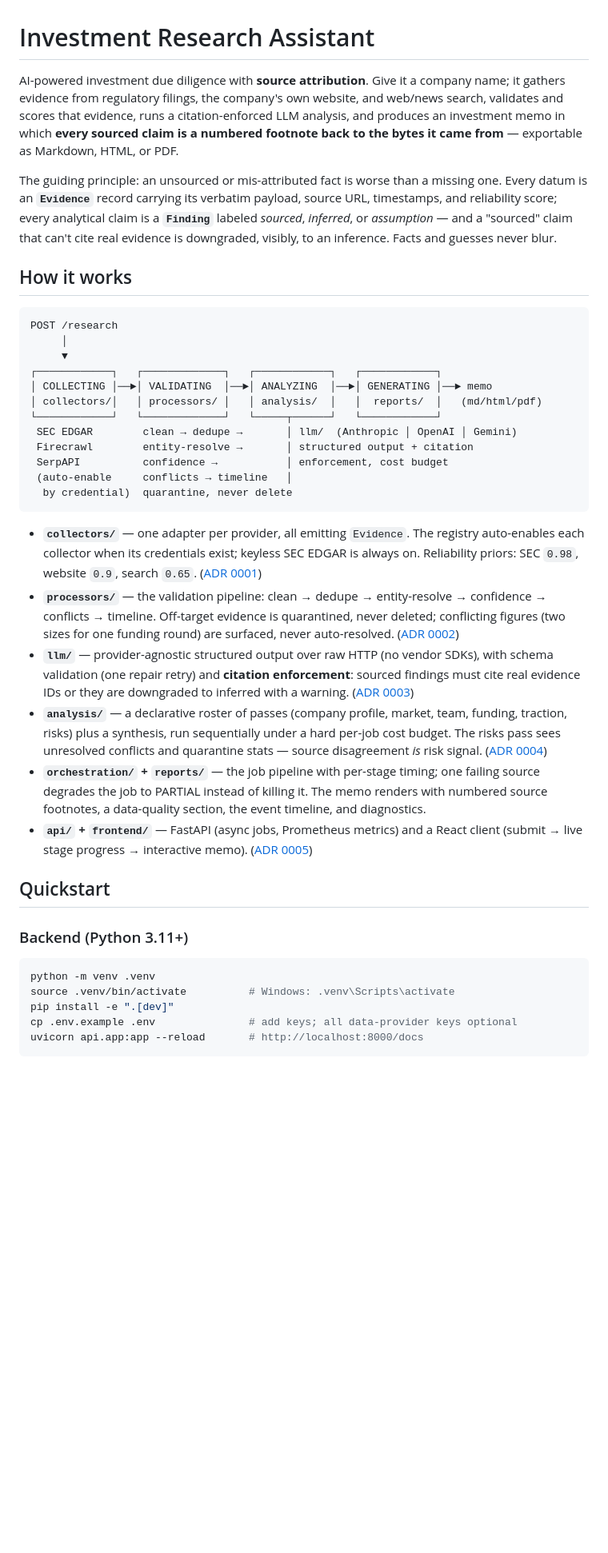
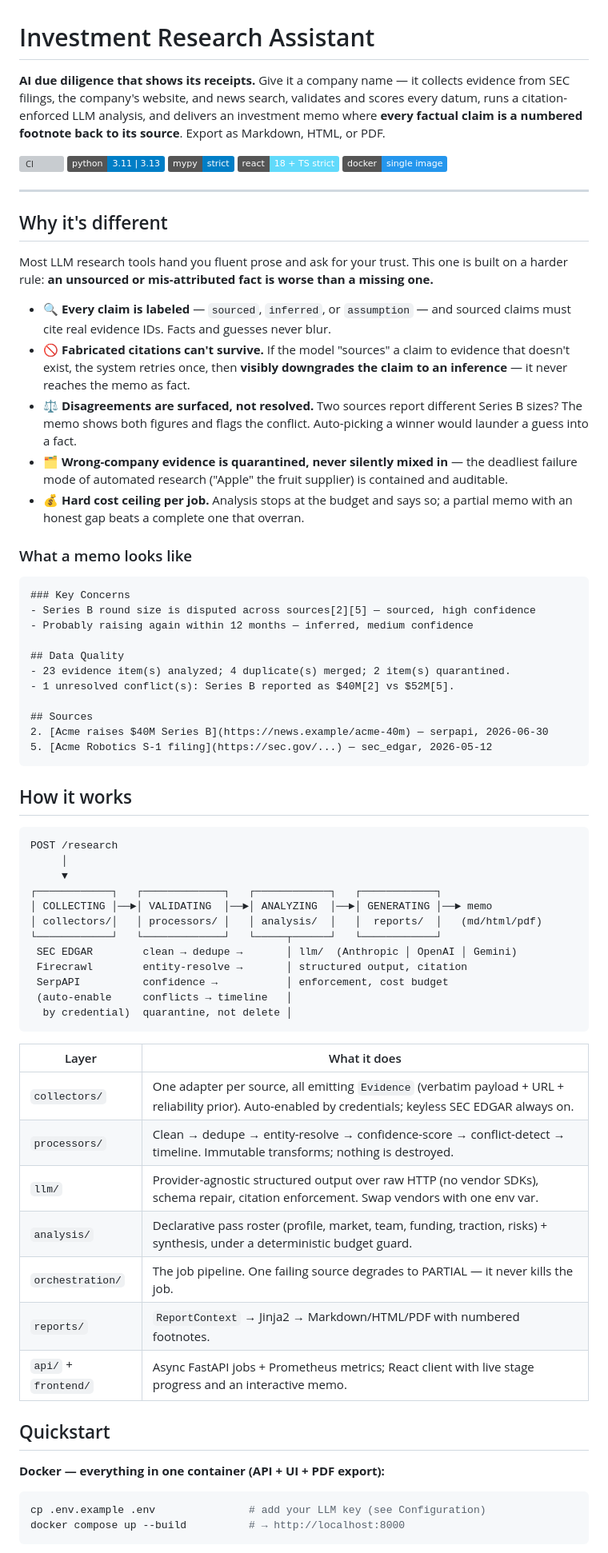
Before and after one commit to DarkWaterReflection/Investment-Research-Assistant, a Markdown page: README.md, the part around one of its changes. Shown at 80% size. Rendered like a GitHub page; badges without logos; blank space fills up the shorter version; grey boxes are pictures that could not be loaded.

Commit message:
README: storefront rewrite - badges, value prop, sample memo excerpt, engineering-quality section

````diff
--- a/README.md
+++ b/README.md
@@ -1,18 +1,40 @@
 # Investment Research Assistant
 
-AI-powered investment due diligence with **source attribution**. Give it a
-company name; it gathers evidence from regulatory filings, the company's own
-website, and web/news search, validates and scores that evidence, runs a
-citation-enforced LLM analysis, and produces an investment memo in which
-**every sourced claim is a numbered footnote back to the bytes it came from**
-— exportable as Markdown, HTML, or PDF.
+**AI due diligence that shows its receipts.** Give it a company name — it collects evidence from SEC filings, the company's website, and news search, validates and scores every datum, runs a citation-enforced LLM analysis, and delivers an investment memo where **every factual claim is a numbered footnote back to its source**. Export as Markdown, HTML, or PDF.
 
-The guiding principle: an unsourced or mis-attributed fact is worse than a
-missing one. Every datum is an **`Evidence`** record carrying its verbatim
-payload, source URL, timestamps, and reliability score; every analytical
-claim is a **`Finding`** labeled *sourced*, *inferred*, or *assumption* — and
-a "sourced" claim that can't cite real evidence is downgraded, visibly, to an
-inference. Facts and guesses never blur.
+[![CI](https://github.com/DarkWaterReflection/Investment-Research-Assistant/actions/workflows/ci.yml/badge.svg)](https://github.com/DarkWaterReflection/Investment-Research-Assistant/actions/workflows/ci.yml)
+![Python](https://img.shields.io/badge/python-3.11%20%7C%203.13-blue)
+![Types](https://img.shields.io/badge/mypy-strict-blue)
+![Frontend](https://img.shields.io/badge/react-18%20%2B%20TS%20strict-61dafb)
+![Docker](https://img.shields.io/badge/docker-single%20image-2496ed)
+
+---
+
+## Why it's different
+
+Most LLM research tools hand you fluent prose and ask for your trust. This one is built on a harder rule: **an unsourced or mis-attributed fact is worse than a missing one.**
+
+- 🔍 **Every claim is labeled** — `sourced`, `inferred`, or `assumption` — and sourced claims must cite real evidence IDs. Facts and guesses never blur.
+- 🚫 **Fabricated citations can't survive.** If the model "sources" a claim to evidence that doesn't exist, the system retries once, then **visibly downgrades the claim to an inference** — it never reaches the memo as fact.
+- ⚖️ **Disagreements are surfaced, not resolved.** Two sources report different Series B sizes? The memo shows both figures and flags the conflict. Auto-picking a winner would launder a guess into a fact.
+- 🗂️ **Wrong-company evidence is quarantined, never silently mixed in** — the deadliest failure mode of automated research ("Apple" the fruit supplier) is contained and auditable.
+- 💰 **Hard cost ceiling per job.** Analysis stops at the budget and says so; a partial memo with an honest gap beats a complete one that overran.
+
+### What a memo looks like
+
+```markdown
+### Key Concerns
+- Series B round size is disputed across sources[2][5] — sourced, high confidence
+- Probably raising again within 12 months — inferred, medium confidence
+
+## Data Quality
+- 23 evidence item(s) analyzed; 4 duplicate(s) merged; 2 item(s) quarantined.
+- 1 unresolved conflict(s): Series B reported as $40M[2] vs $52M[5].
+
+## Sources
+2. [Acme raises $40M Series B](https://news.example/acme-40m) — serpapi, 2026-06-30
+5. [Acme Robotics S-1 filing](https://sec.gov/...) — sec_edgar, 2026-05-12
+```
 
 ## How it works
 
@@ -25,48 +47,28 @@ POST /research
 │ collectors/│   │ processors/ │   │ analysis/  │   │  reports/  │   (md/html/pdf)
 └────────────┘   └─────────────┘   └─────┬──────┘   └────────────┘
  SEC EDGAR        clean → dedupe →       │ llm/  (Anthropic │ OpenAI │ Gemini)
- Firecrawl        entity-resolve →       │ structured output + citation
+ Firecrawl        entity-resolve →       │ structured output, citation
  SerpAPI          confidence →           │ enforcement, cost budget
  (auto-enable     conflicts → timeline   │
-  by credential)  quarantine, never delete
+  by credential)  quarantine, not delete │
 ```
 
-- **`collectors/`** — one adapter per provider, all emitting `Evidence`. The
-  registry auto-enables each collector when its credentials exist; keyless
-  SEC EDGAR is always on. Reliability priors: SEC `0.98`, website `0.9`,
-  search `0.65`. ([ADR 0001](docs/adr/0001-evidence-first-architecture.md))
-- **`processors/`** — the validation pipeline: clean → dedupe →
-  entity-resolve → confidence → conflicts → timeline. Off-target evidence is
-  quarantined, never deleted; conflicting figures (two sizes for one funding
-  round) are surfaced, never auto-resolved.
-  ([ADR 0002](docs/adr/0002-data-processing-pipeline.md))
-- **`llm/`** — provider-agnostic structured output over raw HTTP (no vendor
-  SDKs), with schema validation (one repair retry) and **citation
-  enforcement**: sourced findings must cite real evidence IDs or they are
-  downgraded to inferred with a warning.
-  ([ADR 0003](docs/adr/0003-llm-abstraction-and-citation-enforcement.md))
-- **`analysis/`** — a declarative roster of passes (company profile, market,
-  team, funding, traction, risks) plus a synthesis, run sequentially under a
-  hard per-job cost budget. The risks pass sees unresolved conflicts and
-  quarantine stats — source disagreement *is* risk signal.
-  ([ADR 0004](docs/adr/0004-analysis-passes-and-orchestration.md))
-- **`orchestration/` + `reports/`** — the job pipeline with per-stage timing;
-  one failing source degrades the job to PARTIAL instead of killing it. The
-  memo renders with numbered source footnotes, a data-quality section, the
-  event timeline, and diagnostics.
-- **`api/` + `frontend/`** — FastAPI (async jobs, Prometheus metrics) and a
-  React client (submit → live stage progress → interactive memo).
-  ([ADR 0005](docs/adr/0005-api-and-single-container-deployment.md))
+| Layer | What it does |
+|---|---|
+| `collectors/` | One adapter per source, all emitting `Evidence` (verbatim payload + URL + reliability prior). Auto-enabled by credentials; keyless SEC EDGAR always on. |
+| `processors/` | Clean → dedupe → entity-resolve → confidence-score → conflict-detect → timeline. Immutable transforms; nothing is destroyed. |
+| `llm/` | Provider-agnostic structured output over raw HTTP (no vendor SDKs), schema repair, citation enforcement. Swap vendors with one env var. |
+| `analysis/` | Declarative pass roster (profile, market, team, funding, traction, risks) + synthesis, under a deterministic budget guard. |
+| `orchestration/` | The job pipeline. One failing source degrades to PARTIAL — it never kills the job. |
+| `reports/` | `ReportContext` → Jinja2 → Markdown/HTML/PDF with numbered footnotes. |
+| `api/` + `frontend/` | Async FastAPI jobs + Prometheus metrics; React client with live stage progress and an interactive memo. |
 
 ## Quickstart
 
-### Backend (Python 3.11+)
+**Docker — everything in one container (API + UI + PDF export):**
 
 ```bash
-python -m venv .venv
-source .venv/bin/activate          # Windows: .venv\Scripts\activate
-pip install -e ".[dev]"
-cp .env.example .env               # add keys; all data-provider keys optional
-uvicorn api.app:app --reload       # http://localhost:8000/docs
+cp .env.example .env               # add your LLM key (see Configuration)
+docker compose up --build          # → http://localhost:8000
 ```
 
````
Also changed, not shown: other parts of README.md (+32 -55 lines).
